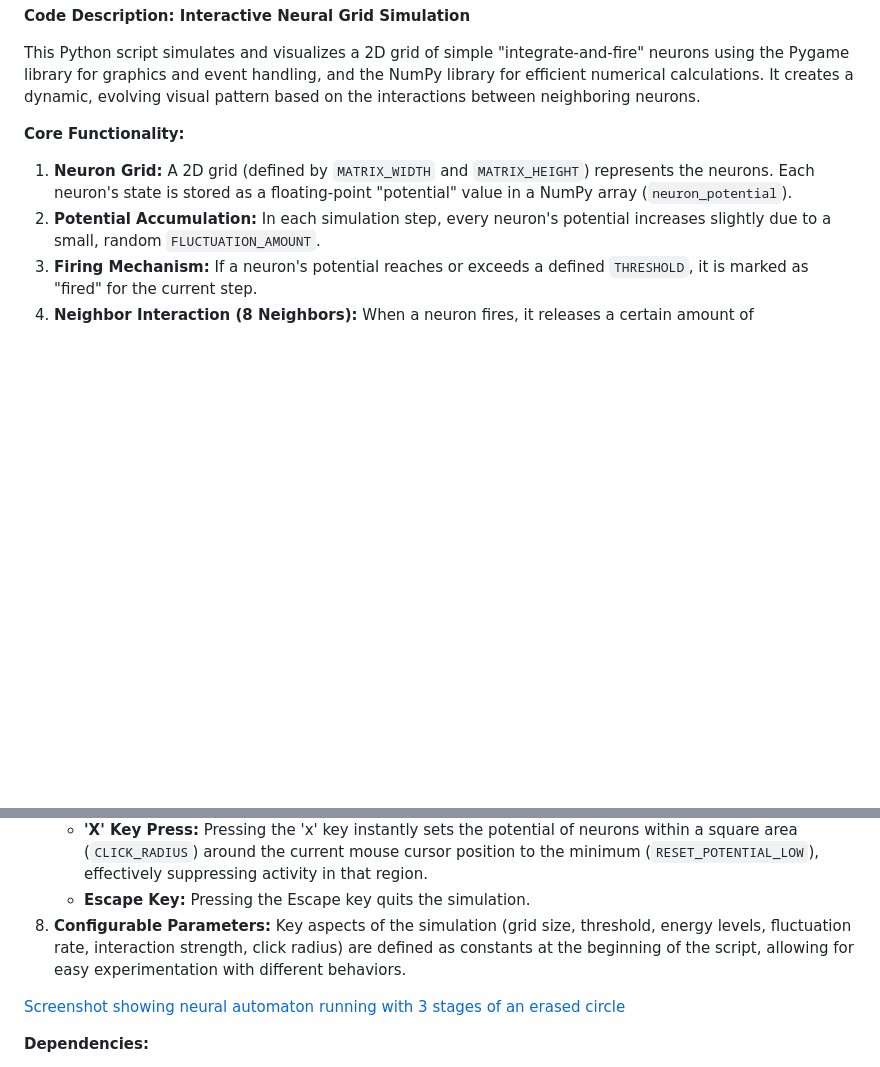
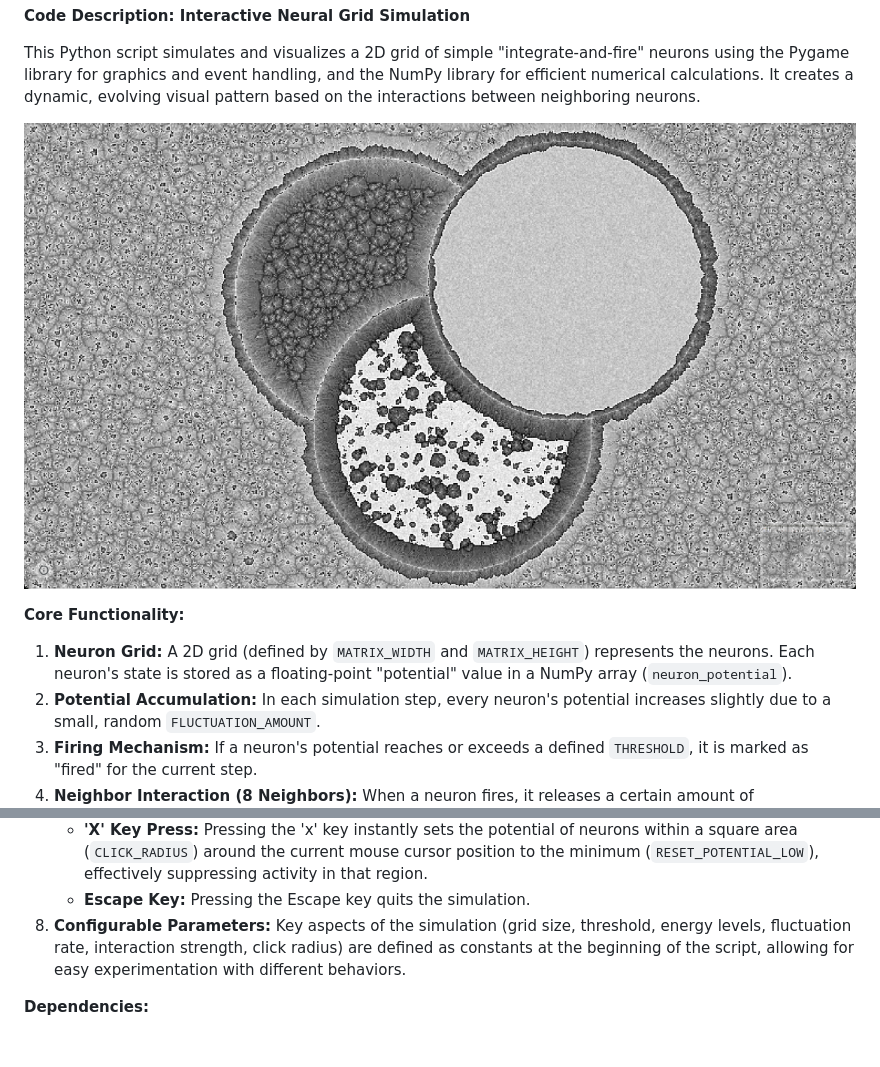
Before and after one commit to sanskar9999/Neuralautomaton, a Markdown page: README.md, 2 parts joined by grey strips. Drawn GitHub-style; blank space fills up the shorter version.

```diff
--- a/README.md
+++ b/README.md
@@ -1,6 +1,8 @@
 **Code Description: Interactive Neural Grid Simulation**
 
 This Python script simulates and visualizes a 2D grid of simple "integrate-and-fire" neurons using the Pygame library for graphics and event handling, and the NumPy library for efficient numerical calculations. It creates a dynamic, evolving visual pattern based on the interactions between neighboring neurons.
+
+![Screenshot showing neural automaton running with 3 stages of an erased circle](image.png)
 
 **Core Functionality:**
 
@@ -16,8 +18,6 @@ This Python script simulates and visualizes a 2D grid of simple "integrate-and-f
     *   **Escape Key:** Pressing the Escape key quits the simulation.
 8.  **Configurable Parameters:** Key aspects of the simulation (grid size, threshold, energy levels, fluctuation rate, interaction strength, click radius) are defined as constants at the beginning of the script, allowing for easy experimentation with different behaviors.
 
-[Screenshot showing neural automaton running with 3 stages of an erased circle](image.png)
-
 **Dependencies:**
 
 *   `pygame`: For graphics, window management, and event handling.
```
